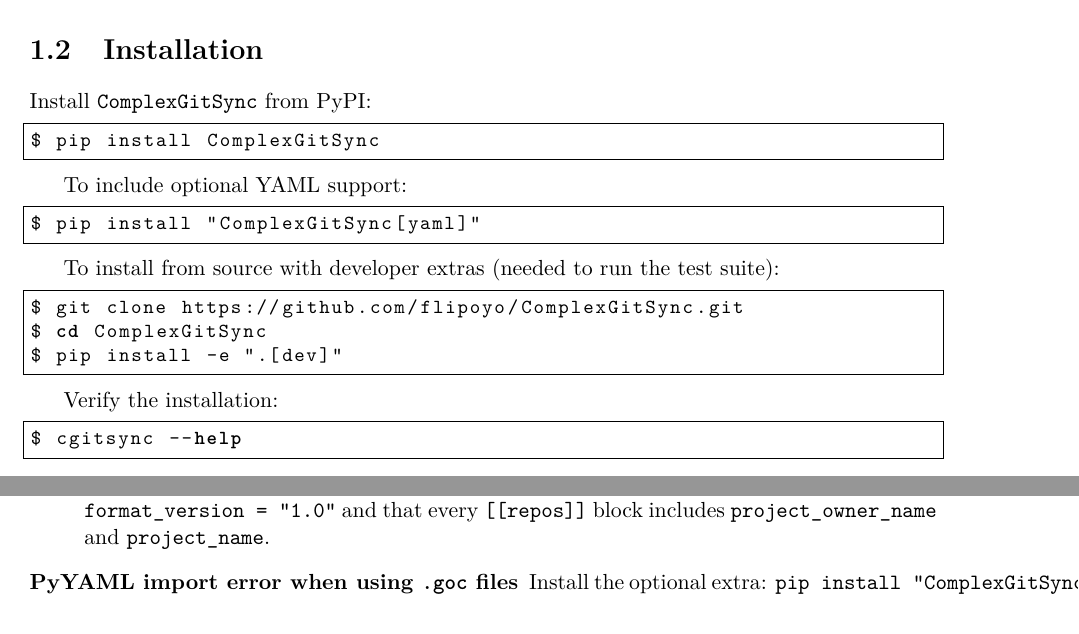
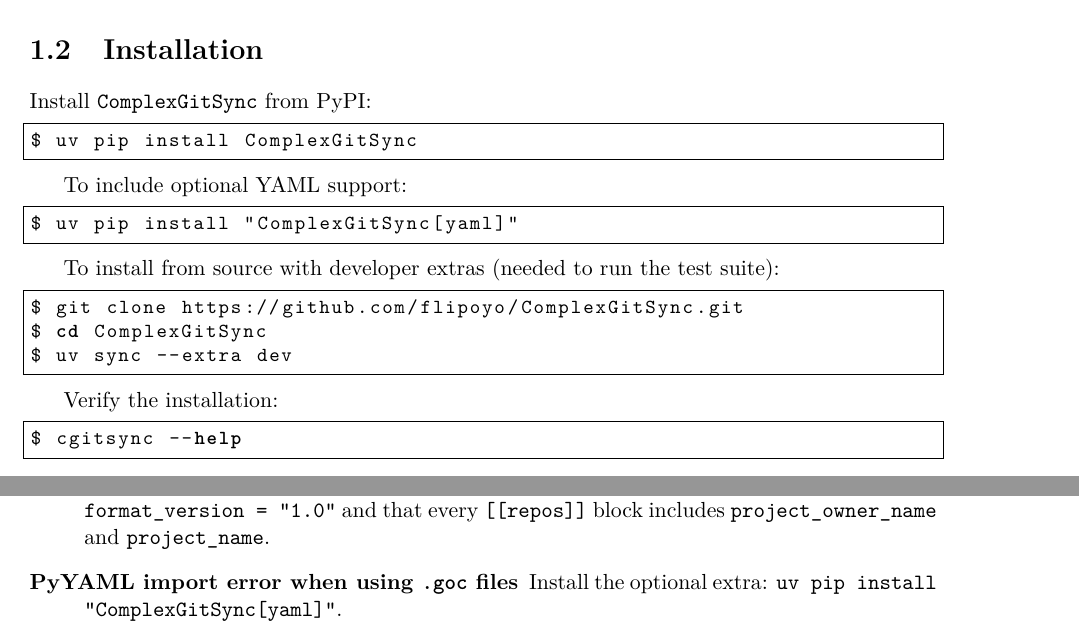
Before and after one commit to flipoyo/ComplexGitSync, a LaTeX document (docs/main.tex, which reads docs/getting_started.tex, docs/user_guide.tex): two parts of pages 3 and 8 of 8, joined at a grey line, cut so that both start at the same text. Compiled offline with pdfLaTeX.

Commit message:
docs: align merged latex docs with uv workflow
Agent-Logs-Url: https://github.com/flipoyo/ComplexGitSync/sessions/555aadb6-4a4d-48ac-8356-467f5d6f2cc6

Co-authored-by: flipoyo <77646946+flipoyo@users.noreply.github.com>

```diff
--- a/docs/getting_started.tex
+++ b/docs/getting_started.tex
@@ -20,13 +20,13 @@
 Install \cgspkg{} from PyPI:
 
 \begin{lstlisting}[language=bash]
-$ pip install ComplexGitSync
+$ uv pip install ComplexGitSync
 \end{lstlisting}
 
 To include optional YAML support:
 
 \begin{lstlisting}[language=bash]
-$ pip install "ComplexGitSync[yaml]"
+$ uv pip install "ComplexGitSync[yaml]"
 \end{lstlisting}
 
 To install from source with developer extras (needed to run the test suite):
@@ -34,7 +34,7 @@
 \begin{lstlisting}[language=bash]
 $ git clone https://github.com/flipoyo/ComplexGitSync.git
 $ cd ComplexGitSync
-$ pip install -e ".[dev]"
+$ uv sync --extra dev
 \end{lstlisting}
 
 Verify the installation:
--- a/docs/user_guide.tex
+++ b/docs/user_guide.tex
@@ -240,5 +240,5 @@
     and that every \texttt{[[repos]]} block includes
     \texttt{project\_owner\_name} and \texttt{project\_name}.
   \item[PyYAML import error when using \texttt{.goc} files]
-    Install the optional extra: \texttt{pip install "ComplexGitSync[yaml]"}.
+    Install the optional extra: \texttt{uv pip install "ComplexGitSync[yaml]"}.
 \end{description}
```
Also changed, not shown: 1 other file.
